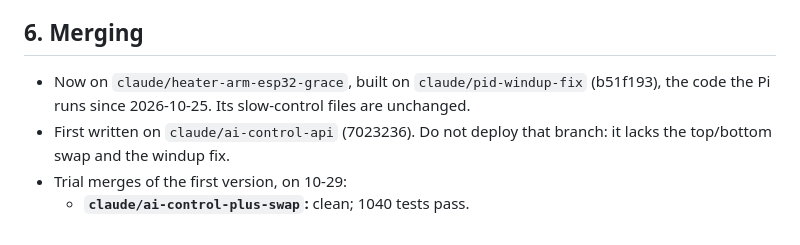
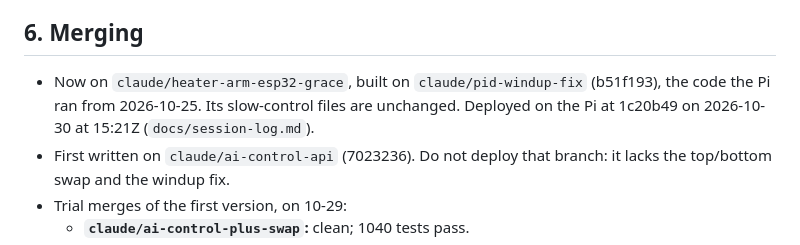
Before and after one commit to Moore-Lab/xsphere-slow-control, a Markdown page: docs/level-stale-grace.md, the part around the change. Rendered like a GitHub page.

```diff
--- a/docs/level-stale-grace.md
+++ b/docs/level-stale-grace.md
@@ -129,8 +129,9 @@ restart, which clears the PID expressions and drops every setpoint to 3 K.
 ## 6. Merging
 
 - Now on `claude/heater-arm-esp32-grace`, built on `claude/pid-windup-fix`
-  (b51f193), the code the Pi runs since 2026-10-25. Its slow-control files are
-  unchanged.
+  (b51f193), the code the Pi ran from 2026-10-25. Its slow-control files are
+  unchanged. Deployed on the Pi at 1c20b49 on 2026-10-30 at 15:21Z
+  (`docs/session-log.md`).
 - First written on `claude/ai-control-api` (7023236). Do not deploy that
   branch: it lacks the top/bottom swap and the windup fix.
 - Trial merges of the first version, on 10-29:
```
Also changed, not shown: docs/session-log.md (+40 -0 lines).
